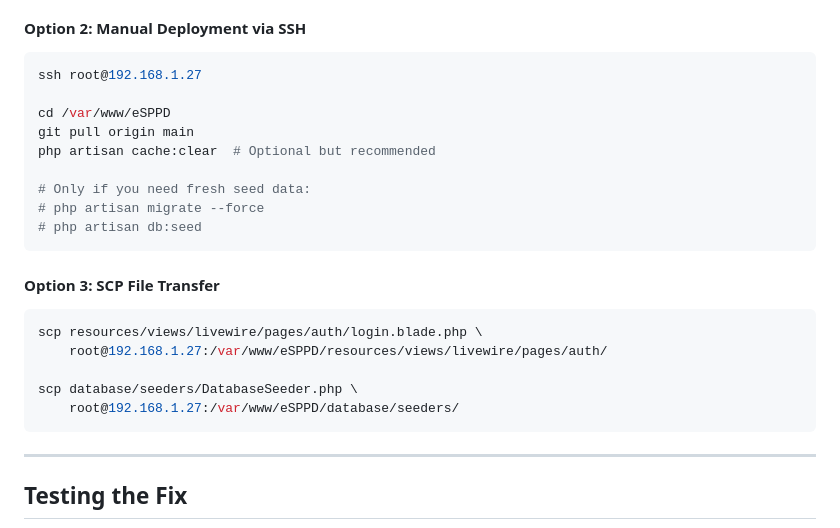
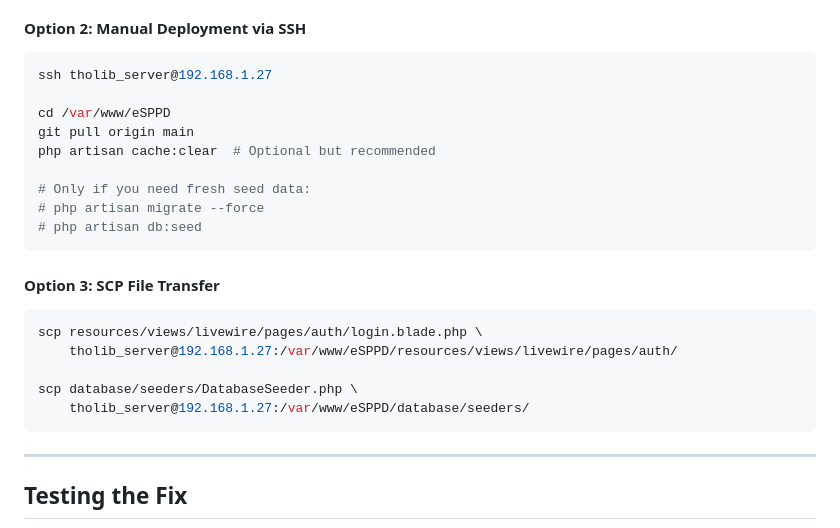
Before and after one commit to putrihati-cmd/eSPPD, a Markdown page: LOGIN_FIX_SUMMARY.md, the part around the change. Rendered like a GitHub page.

Commit message:
Update SSH username from root to tholib_server in deployment docs

````diff
--- a/LOGIN_FIX_SUMMARY.md
+++ b/LOGIN_FIX_SUMMARY.md
@@ -103,7 +103,7 @@ User::create([
 
 #### Option 2: Manual Deployment via SSH
 ```bash
-ssh root@192.168.1.27
+ssh tholib_server@192.168.1.27
 
 cd /var/www/eSPPD
 git pull origin main
@@ -117,10 +117,10 @@ php artisan cache:clear  # Optional but recommended
 #### Option 3: SCP File Transfer
 ```bash
 scp resources/views/livewire/pages/auth/login.blade.php \
-    root@192.168.1.27:/var/www/eSPPD/resources/views/livewire/pages/auth/
+    tholib_server@192.168.1.27:/var/www/eSPPD/resources/views/livewire/pages/auth/
 
 scp database/seeders/DatabaseSeeder.php \
-    root@192.168.1.27:/var/www/eSPPD/database/seeders/
+    tholib_server@192.168.1.27:/var/www/eSPPD/database/seeders/
 ```
 
 ---
````
Also changed, not shown: LOGIN_FIX_GUIDE.md (+11 -5 lines), LOGIN_STATUS.md (+1 -1 lines).
